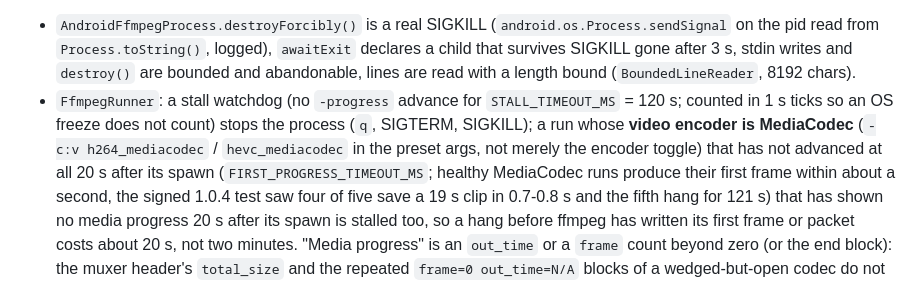
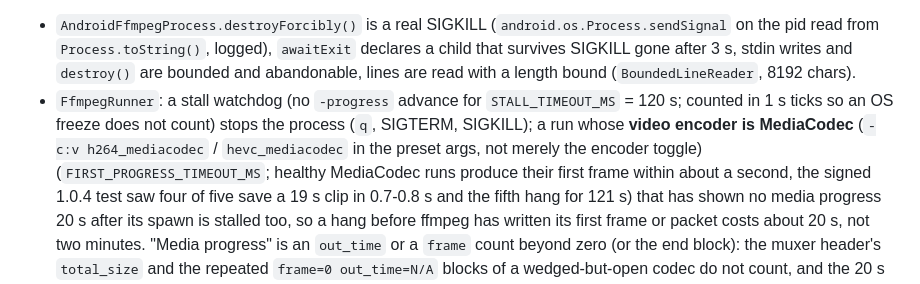
Before and after one commit to Massivemiike/sieve-android, a Markdown page: docs/SDK-37.md, the part around the change. GitHub-like rendering.

Commit message:
docs(sdk37): state the 20 s first-frame rule once
Co-Authored-By: Claude Opus 5.5 <noreply@anthropic.com>

```diff
--- a/docs/SDK-37.md
+++ b/docs/SDK-37.md
@@ -137,7 +137,7 @@ escalation `q, SIGTERM, "SIGKILL"` was really `q, SIGTERM, SIGTERM`, which a wed
 * `AndroidFfmpegProcess.destroyForcibly()` is a real SIGKILL (`android.os.Process.sendSignal` on the pid read from `Process.toString()`, logged), `awaitExit` declares a child that
   survives SIGKILL gone after 3 s, stdin writes and `destroy()` are bounded and abandonable, lines are read with a length bound (`BoundedLineReader`, 8192 chars).
 * `FfmpegRunner`: a stall watchdog (no `-progress` advance for `STALL_TIMEOUT_MS` = 120 s; counted in 1 s ticks so an OS freeze does not count) stops the process (`q`, SIGTERM, SIGKILL);
-  a run whose **video encoder is MediaCodec** (`-c:v h264_mediacodec` / `hevc_mediacodec` in the preset args, not merely the encoder toggle) that has not advanced at all 20 s after its spawn
+  a run whose **video encoder is MediaCodec** (`-c:v h264_mediacodec` / `hevc_mediacodec` in the preset args, not merely the encoder toggle)
   (`FIRST_PROGRESS_TIMEOUT_MS`; healthy MediaCodec runs produce their first frame within about a second, the signed 1.0.4 test saw four of five save a 19 s clip in 0.7-0.8 s and the fifth hang for 121 s)
   that has shown no media progress 20 s after its spawn is stalled too, so a hang before ffmpeg has written its first frame or packet costs about 20 s, not two minutes. "Media progress" is an `out_time`
   or a `frame` count beyond zero (or the end block): the muxer header's `total_size` and the repeated `frame=0 out_time=N/A` blocks of a wedged-but-open codec do not count, and the 20 s runs from the
```
